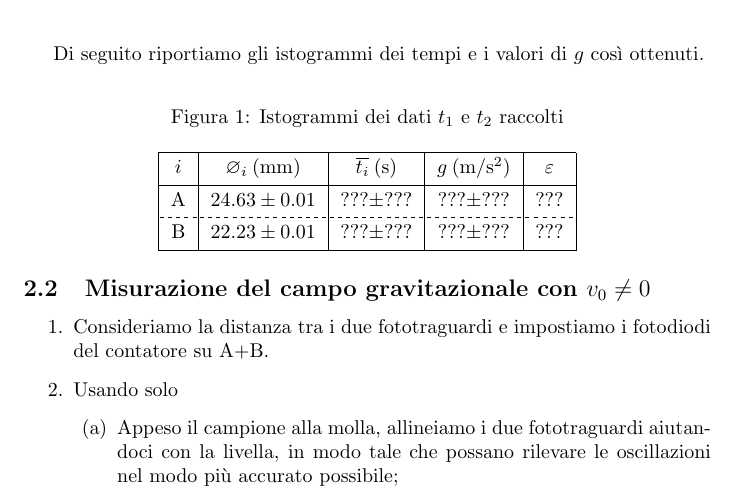
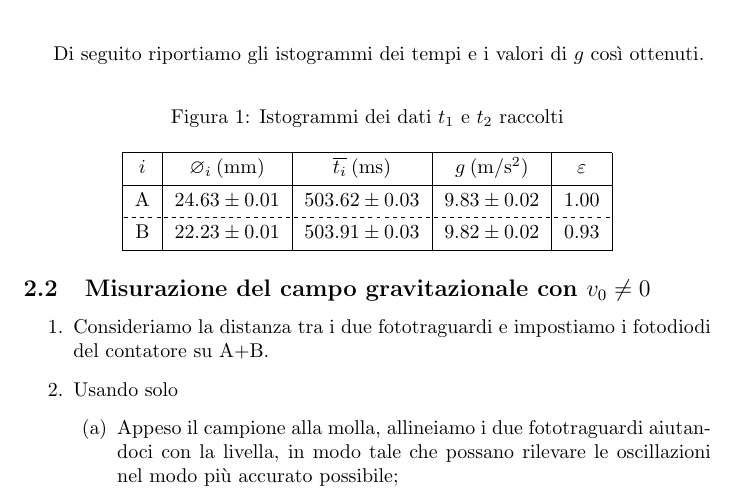
Before and after one commit to RBerga06/unipr-clt-fisica, a LaTeX paper (src/rberga06/unipr/cltfis/lab1/mod1/gravity/relazione.tex): part of page 2 of 4, cut so that both start at the same text. Compiled offline with pdfLaTeX.

Commit message:
Aggiornati i dati

```diff
--- a/src/rberga06/unipr/cltfis/lab1/mod1/gravity/relazione.tex
+++ b/src/rberga06/unipr/cltfis/lab1/mod1/gravity/relazione.tex
@@ -113,13 +113,13 @@ Di seguito riportiamo gli istogrammi dei tempi e i valori di $g$ così ottenuti.
         \hline
             $i$ &
             $\diam_i\:(\unit{mm})$ &
-            $\overline{t_i}\:(\unit{s})$ &
+            $\overline{t_i}\:(\unit{ms})$ &
             $g\:(\unit{m\per s^2})$ &
             $\varepsilon$ \\
         \hline
-        A & $24.63\pm0.01$ & $???\pm???$ & $???\pm???$ & $???$ \\
+        A & $24.63\pm0.01$ & $503.62\pm0.03$ & $9.83\pm0.02$ & $1.00$ \\
         \hline[dashed]
-        B & $22.23\pm0.01$ & $???\pm???$ & $???\pm???$ & $???$ \\
+        B & $22.23\pm0.01$ & $503.91\pm0.03$ & $9.82\pm0.02$ & $0.93$ \\
         \hline
     \end{tblr}
 \end{center}
```
Also changed, not shown: src/rberga06/unipr/cltfis/lab1/mod1/gravity/relazione.pdf.
